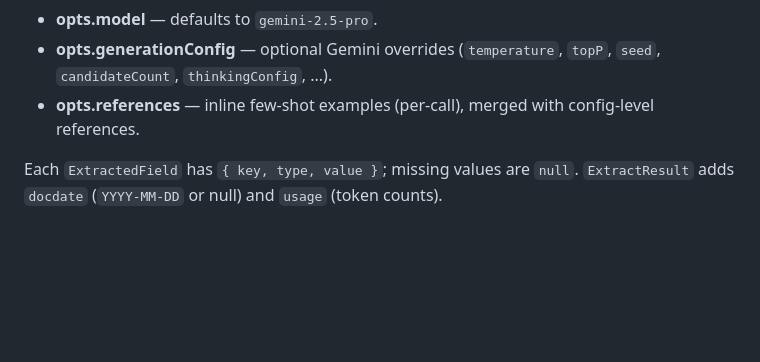
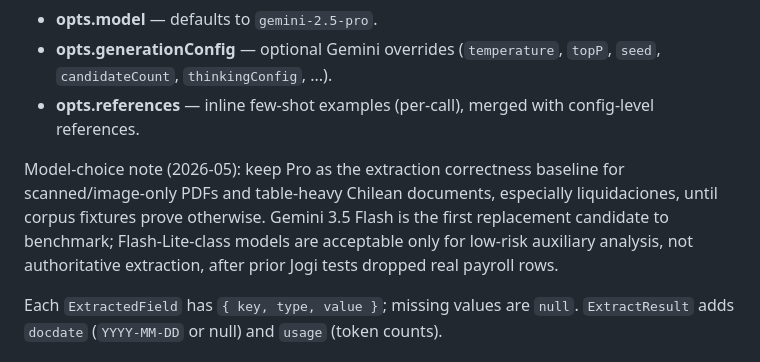
Before and after one commit to luvidal/edictus-extract, a Markdown page: README.md, the part around the change. Drawn GitHub-style; blank space fills up the shorter version.

Commit message:
docs: add model-choice note (keep Pro as correctness baseline)

```diff
--- a/README.md
+++ b/README.md
@@ -26,6 +26,8 @@ extractFields(buffer: Buffer, mimetype: string, doctype: string, opts?: ExtractO
 - **opts.model** — defaults to `gemini-2.5-pro`.
 - **opts.generationConfig** — optional Gemini overrides (`temperature`, `topP`, `seed`, `candidateCount`, `thinkingConfig`, ...).
 - **opts.references** — inline few-shot examples (per-call), merged with config-level references.
+
+Model-choice note (2026-05): keep Pro as the extraction correctness baseline for scanned/image-only PDFs and table-heavy Chilean documents, especially liquidaciones, until corpus fixtures prove otherwise. Gemini 3.5 Flash is the first replacement candidate to benchmark; Flash-Lite-class models are acceptable only for low-risk auxiliary analysis, not authoritative extraction, after prior Jogi tests dropped real payroll rows.
 
 Each `ExtractedField` has `{ key, type, value }`; missing values are `null`. `ExtractResult` adds `docdate` (`YYYY-MM-DD` or null) and `usage` (token counts).
 
```
